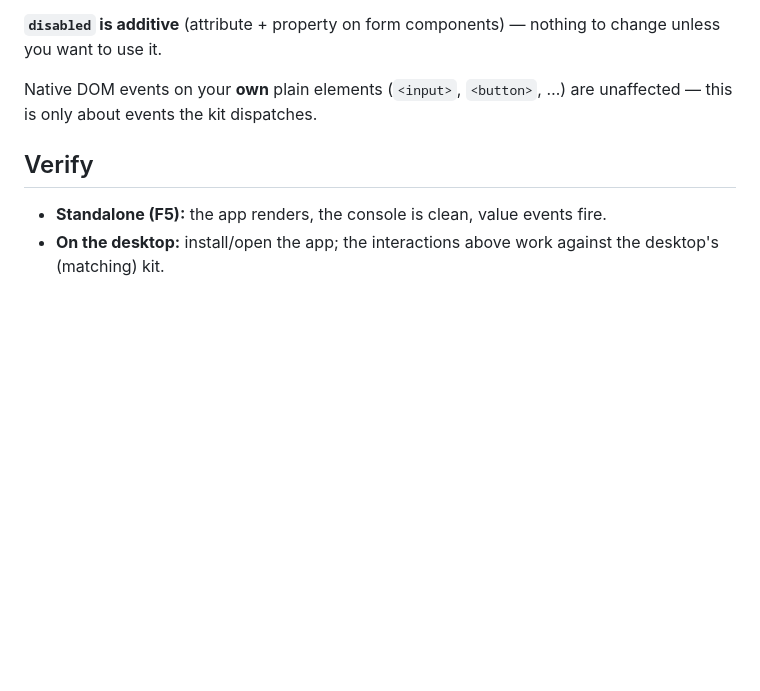
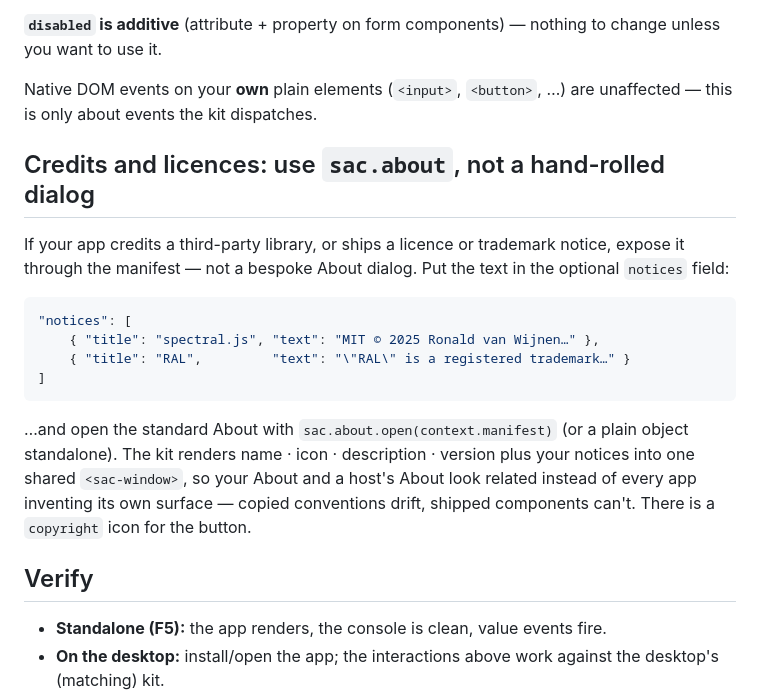
Before and after one commit to SACRVM/sacrvm-appkit, a Markdown page: CONSUMING.md, the part around the change. GitHub-like rendering; blank space fills up the shorter version.

Commit message:
Document the credits convention: use sac.about + notices, not a hand-rolled About
The About surface shipped in 2.3.0; this records the rule color-bucket asked for, in the adoption doc — the kit owns the implementation, CONSUMING carries the convention. An app credits third-party libs, licences and trademarks via the manifest 'notices' field opened through the shared sac.about, never a bespoke dialog: copied conventions drift, shipped components can't.

Co-Authored-By: Claude Opus 4.8 <noreply@anthropic.com>

````diff
--- a/CONSUMING.md
+++ b/CONSUMING.md
@@ -75,6 +75,25 @@ change unless you want to use it.
 Native DOM events on your **own** plain elements (`<input>`, `<button>`, …) are
 unaffected — this is only about events the kit dispatches.
 
+## Credits and licences: use `sac.about`, not a hand-rolled dialog
+
+If your app credits a third-party library, or ships a licence or trademark
+notice, expose it through the manifest — not a bespoke About dialog. Put the text
+in the optional `notices` field:
+
+```jsonc
+"notices": [
+    { "title": "spectral.js", "text": "MIT © 2025 Ronald van Wijnen…" },
+    { "title": "RAL",         "text": "\"RAL\" is a registered trademark…" }
+]
+```
+
+…and open the standard About with `sac.about.open(context.manifest)` (or a plain
+object standalone). The kit renders name · icon · description · version plus your
+notices into one shared `<sac-window>`, so your About and a host's About look
+related instead of every app inventing its own surface — copied conventions
+drift, shipped components can't. There is a `copyright` icon for the button.
+
 ## Verify
 
 - **Standalone (F5):** the app renders, the console is clean, value events fire.
````
